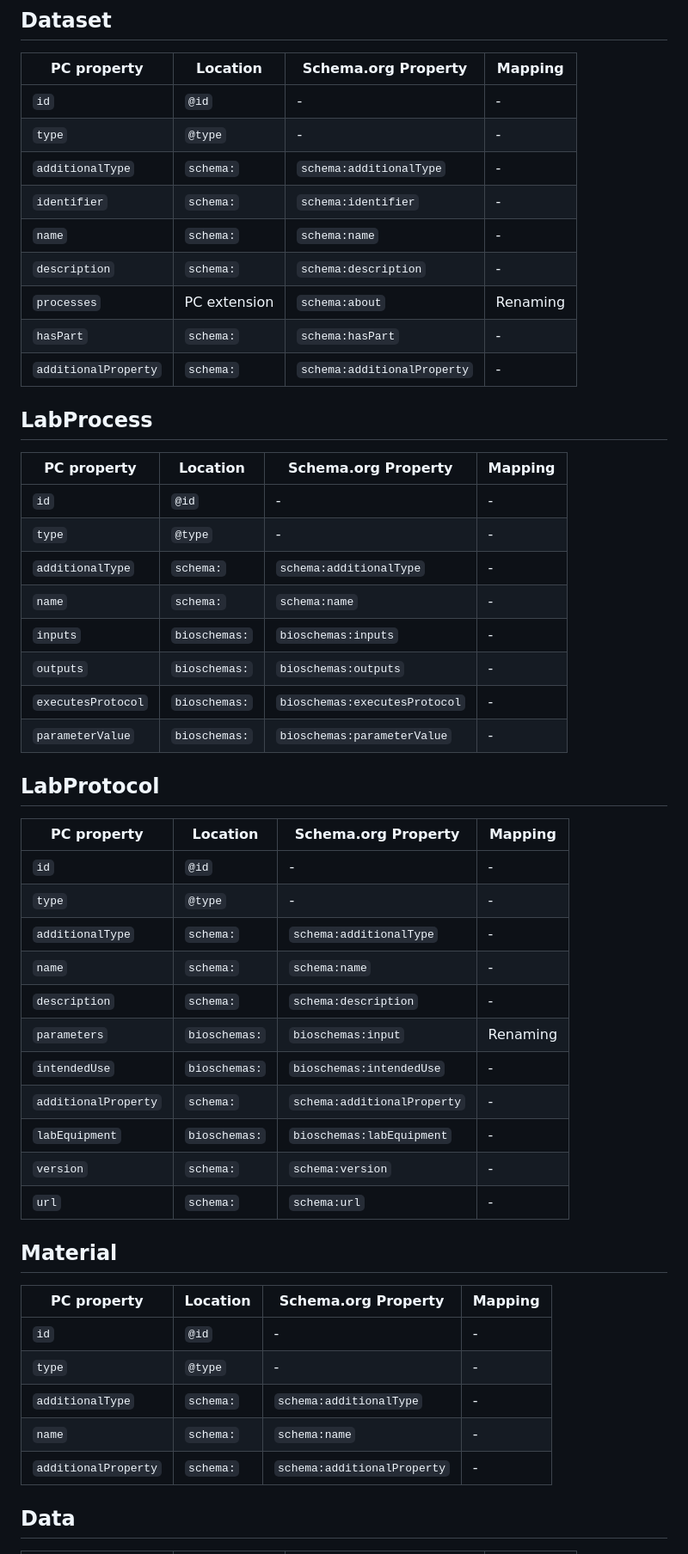
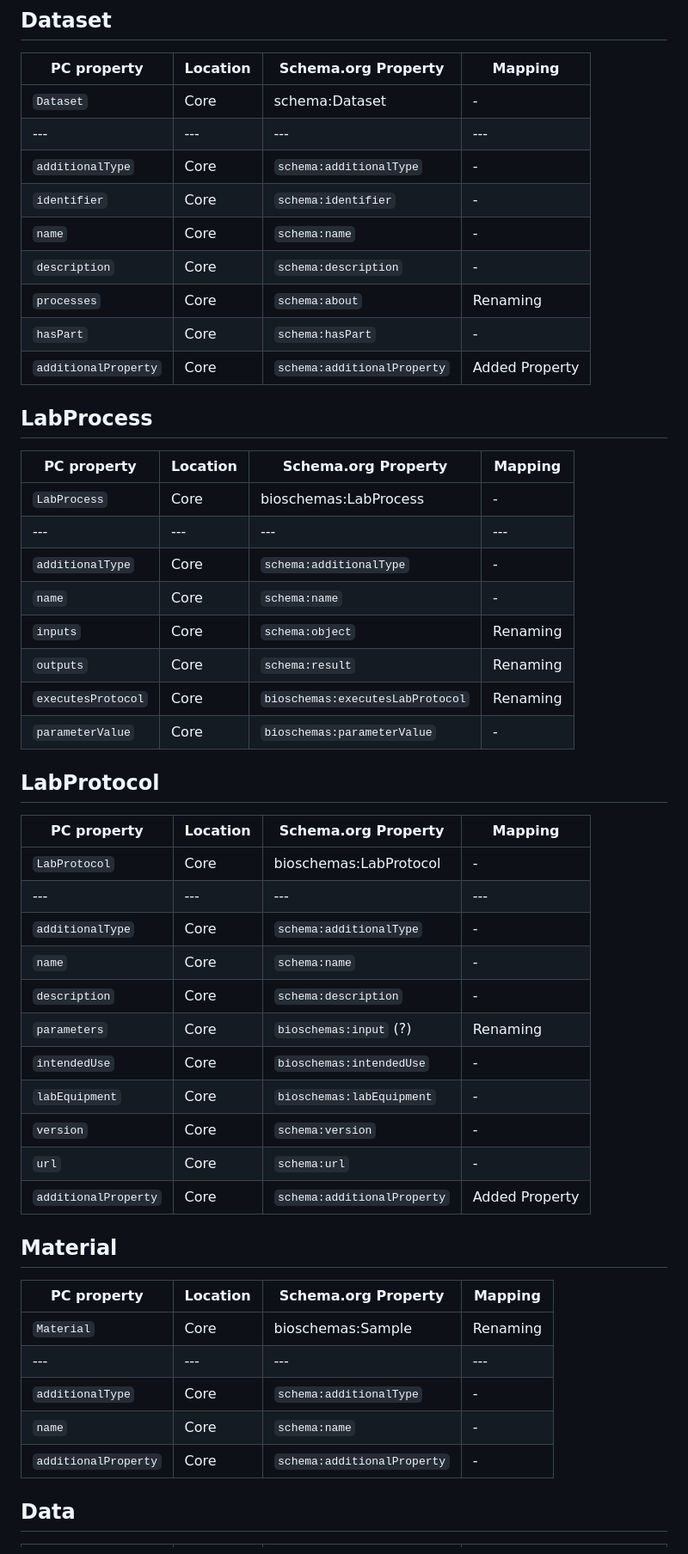
Before and after one commit to HLWeil/ProcessCore, a Markdown page: docs/project/schema-mapping.md, the part around one of its changes. Shown at 86% size. GitHub-like rendering.

Commit message:
finish up mapping of core objects

```diff
--- a/docs/project/schema-mapping.md
+++ b/docs/project/schema-mapping.md
@@ -13,54 +13,54 @@ The ProcessCore is designed to be compatible with RO-Crate, and therefore it's m
 
 | PC property | Location | Schema.org Property | Mapping |
 |---|---|---|---|
-| `id` | `@id` | - | - |
-| `type` | `@type` | - | - |
-| `additionalType` | `schema:` | `schema:additionalType` | - |
-| `identifier` | `schema:` | `schema:identifier` | - |
-| `name` | `schema:` | `schema:name` | - |
-| `description` | `schema:` | `schema:description` | - |
-| `processes` | PC extension | `schema:about` | Renaming |
-| `hasPart` | `schema:` | `schema:hasPart` | - |
-| `additionalProperty` | `schema:` | `schema:additionalProperty` | - |
+| `Dataset` | Core | schema:Dataset | - |
+|---|---|---|---|
+| `additionalType` | Core | `schema:additionalType` | - |
+| `identifier` | Core | `schema:identifier` | - |
+| `name` | Core | `schema:name` | - |
+| `description` | Core | `schema:description` | - |
+| `processes` | Core | `schema:about` | Renaming |
+| `hasPart` | Core | `schema:hasPart` | - |
+| `additionalProperty` | Core | `schema:additionalProperty` | Added Property |
 
 ## LabProcess
 
 | PC property | Location | Schema.org Property | Mapping |
 |---|---|---|---|
-| `id` | `@id` | - | - |
-| `type` | `@type` | - | - |
-| `additionalType` | `schema:` | `schema:additionalType` | - |
-| `name` | `schema:` | `schema:name` | - |
-| `inputs` | `bioschemas:` | `bioschemas:inputs` | - |
-| `outputs` | `bioschemas:` | `bioschemas:outputs` | - |
-| `executesProtocol` | `bioschemas:` | `bioschemas:executesProtocol` | - |
-| `parameterValue` | `bioschemas:` | `bioschemas:parameterValue` | - |
+| `LabProcess` | Core | bioschemas:LabProcess | - |
+|---|---|---|---|
+| `additionalType` | Core | `schema:additionalType` | - |
+| `name` | Core | `schema:name` | - |
+| `inputs` | Core | `schema:object` | Renaming |
+| `outputs` | Core | `schema:result` | Renaming |
+| `executesProtocol` | Core | `bioschemas:executesLabProtocol` | Renaming |
+| `parameterValue` | Core | `bioschemas:parameterValue` | - |
 
 ## LabProtocol
 
 | PC property | Location | Schema.org Property | Mapping |
 |---|---|---|---|
-| `id` | `@id` | - | - |
-| `type` | `@type` | - | - |
-| `additionalType` | `schema:` | `schema:additionalType` | - |
-| `name` | `schema:` | `schema:name` | - |
-| `description` | `schema:` | `schema:description` | - |
-| `parameters` | `bioschemas:` | `bioschemas:input` | Renaming |
-| `intendedUse` | `bioschemas:` | `bioschemas:intendedUse` | - |
-| `additionalProperty` | `schema:` | `schema:additionalProperty` | - |
-| `labEquipment` | `bioschemas:` | `bioschemas:labEquipment` | - |
-| `version` | `schema:` | `schema:version` | - |
-| `url` | `schema:` | `schema:url` | - |
+| `LabProtocol` | Core | bioschemas:LabProtocol | - |
+|---|---|---|---|
+| `additionalType` | Core | `schema:additionalType` | - |
+| `name` | Core | `schema:name` | - |
+| `description` | Core | `schema:description` | - |
+| `parameters` | Core | `bioschemas:input` (?) | Renaming |
+| `intendedUse` | Core | `bioschemas:intendedUse` | - |
+| `labEquipment` | Core | `bioschemas:labEquipment` | - |
+| `version` | Core | `schema:version` | - |
+| `url` | Core | `schema:url` | - |
+| `additionalProperty` | Core | `schema:additionalProperty` | Added Property |
 
 ## Material
 
 | PC property | Location | Schema.org Property | Mapping |
 |---|---|---|---|
-| `id` | `@id` | - | - |
-| `type` | `@type` | - | - |
-| `additionalType` | `schema:` | `schema:additionalType` | - |
-| `name` | `schema:` | `schema:name` | - |
-| `additionalProperty` | `schema:` | `schema:additionalProperty` | - |
+| `Material` | Core | bioschemas:Sample | Renaming |
+|---|---|---|---|
+| `additionalType` | Core | `schema:additionalType` | - |
+| `name` | Core | `schema:name` | - |
+| `additionalProperty` | Core | `schema:additionalProperty` | - |
 
 ## Data
 
```
Also changed, not shown: other parts of docs/project/schema-mapping.md (+28 -28 lines).
